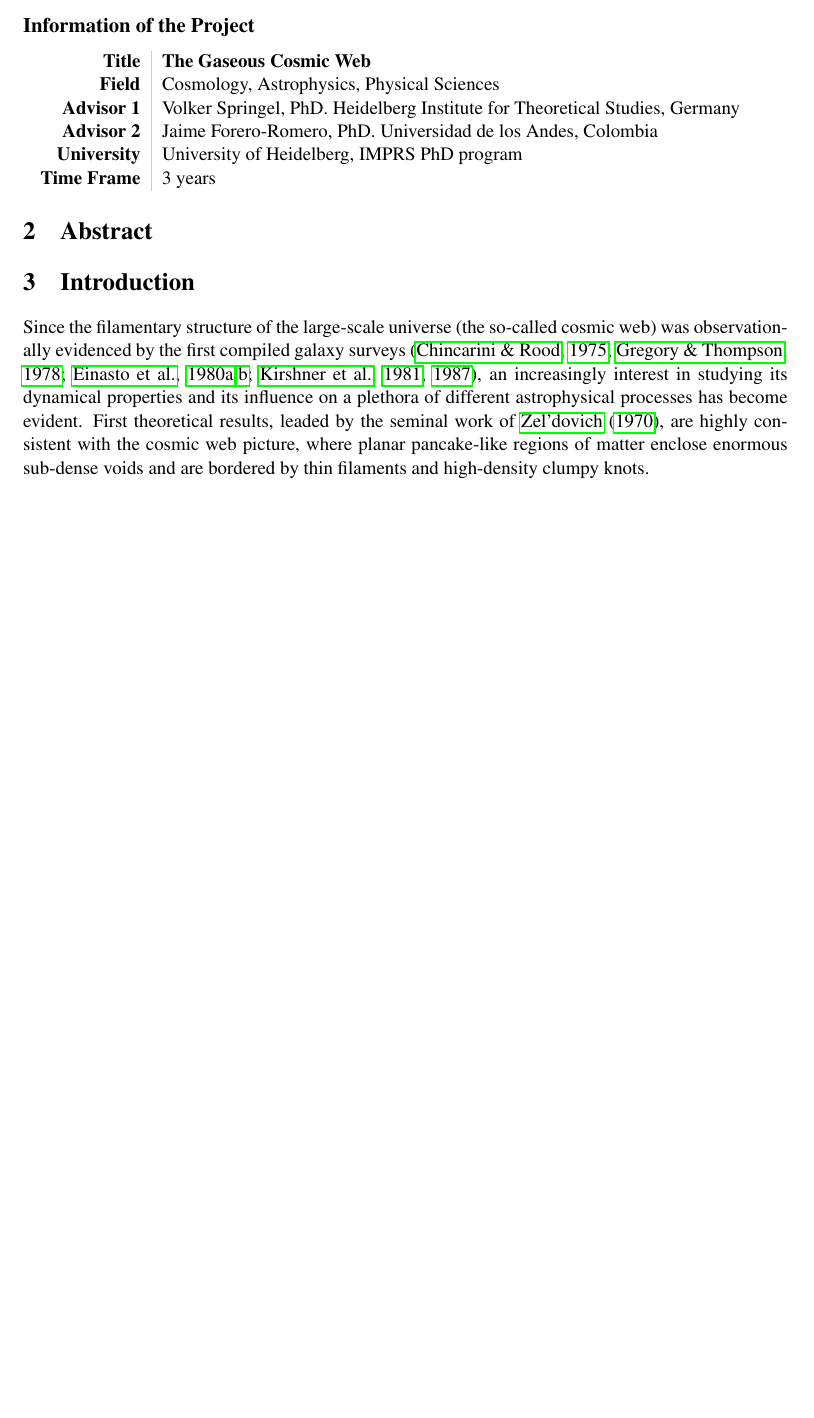
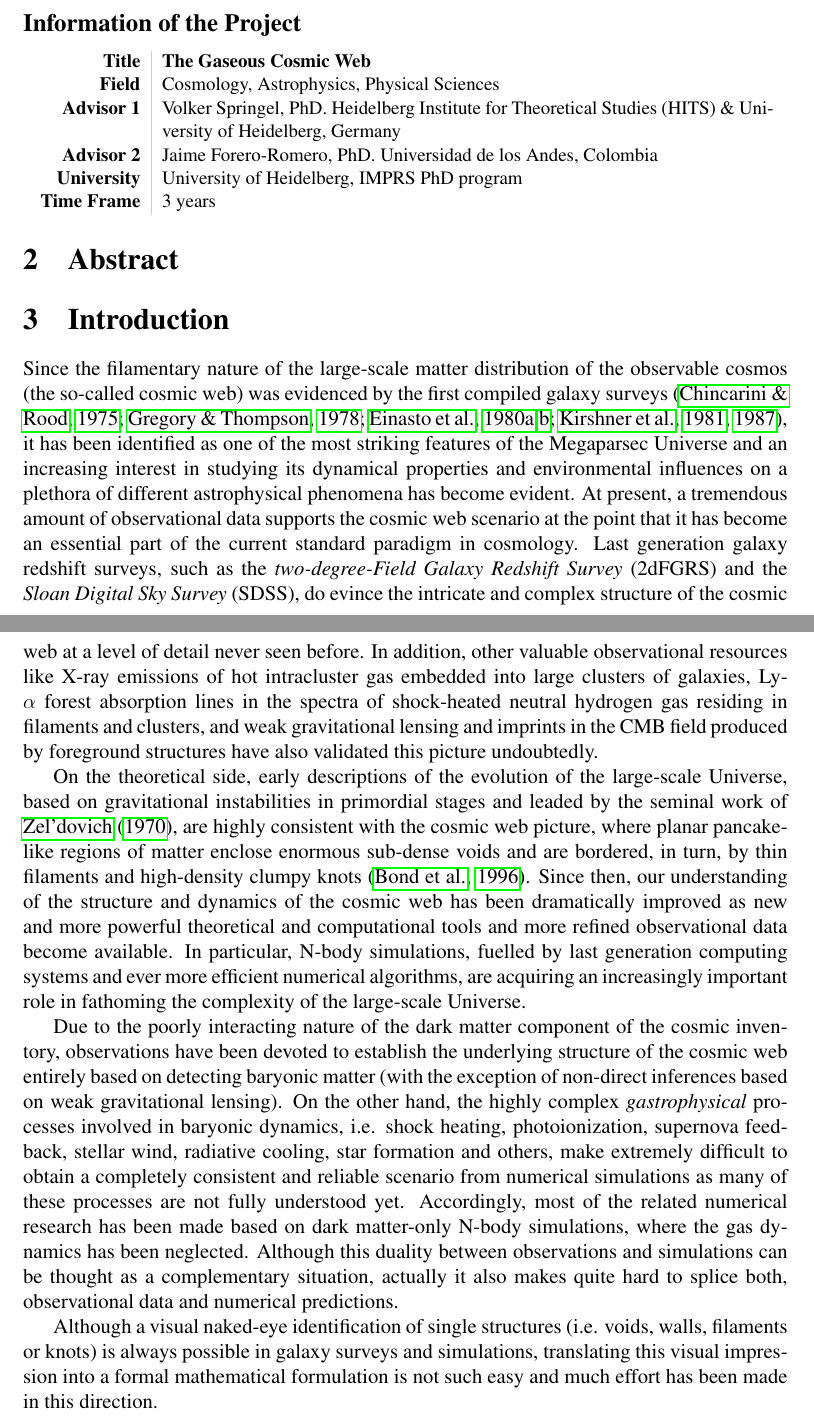
Before and after one commit to sbustamante/DAAD-project, a LaTeX document (proposal.tex): part of page 2 of 3 before the commit and two parts of pages 2 and 3 of 4 after it, the two joined at a grey line, cut so that both start at the same text, the shorter picture padded with empty space. The pictures show the PDF file proposal.pdf that the author committed with the source.

Commit message:
Introduction and new structure of sections

```diff
--- a/proposal.tex
+++ b/proposal.tex
@@ -47,11 +47,12 @@ More detailed information of the applicant can be found here \url{http://goo.gl/
 \begin{tabular}{L!{\VRule}R}
 \bf Title		& \bf The Gaseous Cosmic Web\\
 \bf Field		& Cosmology, Astrophysics, Physical Sciences \\
-\bf Advisor 1	& Volker Springel, PhD. Heidelberg Institute for Theoretical Studies, Germany \\
+\bf Advisor 1	& Volker Springel, PhD. Heidelberg Institute for Theoretical Studies (HITS) \& University of Heidelberg, Germany \\
 \bf Advisor 2	& Jaime Forero-Romero, PhD. Universidad de los Andes, Colombia \\
 \bf University	& University of Heidelberg, IMPRS PhD program \\
 \bf Time Frame	& 3 years \\
 \end{tabular}
+\normalsize
 %==============================================================================
 
 
@@ -62,15 +63,64 @@ More detailed information of the applicant can be found here \url{http://goo.gl/
 
 %==============================================================================
 \section{Introduction}
-Since the filamentary structure of the large-scale universe (the so-called
-cosmic web) was observationally evidenced by the first compiled galaxy surveys
-\citep{Chincarini75, Gregory78, Einasto80M, Einasto80N, Kirshner81, Kirshner87},
-an increasingly interest in studying its dynamical properties and its influence
-on a plethora of different astrophysical processes has become evident. First
-theoretical results, leaded by the seminal work of \citet{Zeldovich70}, are
-highly consistent with the cosmic web picture, where planar pancake-like regions
-of matter enclose enormous sub-dense voids and are bordered by thin filaments
-and high-density clumpy knots.
+Since the filamentary nature of the large-scale matter distribution of the
+observable cosmos (the so-called cosmic web) was evidenced by the first compiled
+galaxy surveys \citep{Chincarini75, Gregory78, Einasto80M, Einasto80N,
+Kirshner81, Kirshner87}, it has been identified as one of the most striking
+features of the Megaparsec Universe and an increasing interest in studying its
+dynamical properties and environmental influences on a plethora of different
+astrophysical phenomena has become evident. At present, a tremendous amount of
+observational data supports the cosmic web scenario at the point that it has
+become an essential part of the current standard paradigm in cosmology. Last
+generation galaxy redshift surveys, such as the \textit{two-degree-Field Galaxy
+Redshift Survey} (2dFGRS) and the \textit{Sloan Digital Sky Survey} (SDSS), do
+evince the intricate and complex structure of the cosmic web at a level of
+detail never seen before. In addition, other valuable observational resources
+like X-ray emissions of hot intracluster gas embedded into large clusters of
+galaxies, Ly-$\alpha$ forest absorption lines in the spectra of shock-heated
+neutral hydrogen gas residing in filaments and clusters, and weak gravitational
+lensing and imprints in the CMB field produced by foreground structures have
+also validated this picture undoubtedly.
+
+
+
+On the theoretical side, early descriptions of the evolution of the large-scale
+Universe, based on gravitational instabilities in primordial stages and leaded
+by the seminal work of \citet{Zeldovich70}, are highly consistent with the
+cosmic web picture, where planar pancake-like regions of matter enclose enormous
+sub-dense voids and are bordered, in turn, by thin filaments and high-density
+clumpy knots \citep{Bond96}. Since then, our understanding of the structure and
+dynamics of the cosmic web has been dramatically improved as new and more
+powerful theoretical and computational tools and more refined observational data
+become available. In particular, N-body simulations, fuelled by last generation
+computing systems and ever more efficient numerical algorithms, are acquiring
+an increasingly important role in fathoming the complexity of the large-scale
+Universe.
+
+
+
+Due to the poorly interacting nature of the dark matter component of the
+cosmic inventory, observations have been devoted to establish the
+underlying structure of the cosmic web entirely based on detecting baryonic
+matter (with the exception of non-direct inferences based on weak gravitational
+lensing). On the other hand, the highly complex \textit{gastrophysical}
+processes involved in baryonic dynamics, i.e. shock heating, photoionization,
+supernova feedback, stellar wind, radiative cooling, star formation and others,
+make extremely difficult to obtain a completely consistent and reliable scenario
+from numerical simulations as many of these processes are not fully understood
+yet. Accordingly, most of the related numerical research has been made based on
+dark matter-only N-body simulations, where the gas dynamics has been neglected.
+Although this duality between observations and simulations can be thought as a
+complementary situation, actually it also makes quite hard to splice both,
+observational data and numerical predictions.
+
+
+
+Although a visual naked-eye identification of single structures (i.e. voids,
+walls, filaments or knots) is always possible in galaxy surveys and simulations,
+translating this visual impression into a formal mathematical formulation is
+not such easy and much effort has been made in this direction.
+
 
 %==============================================================================
 
```
Also changed, not shown: proposal.pdf, proposal.tex (21 more changed lines).
